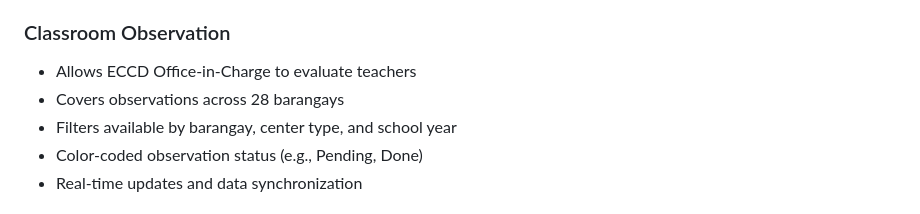
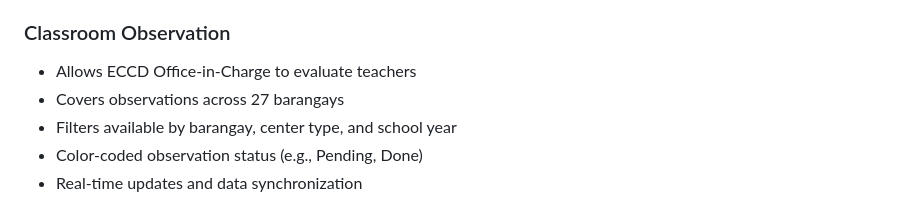
Before and after one commit to chymechi/educare-classroom-management-appdev, a Markdown page: README.md, the part around the change. GitHub-like rendering.

Commit message:
Update 3 README.md

```diff
--- a/README.md
+++ b/README.md
@@ -28,7 +28,7 @@ Out of the four main modules, this documentation focuses on the **Classroom Mana
 ### Classroom Observation
 
 - Allows ECCD Office-in-Charge to evaluate teachers
-- Covers observations across 28 barangays
+- Covers observations across 27 barangays
 - Filters available by barangay, center type, and school year
 - Color-coded observation status (e.g., Pending, Done)
 - Real-time updates and data synchronization
```
